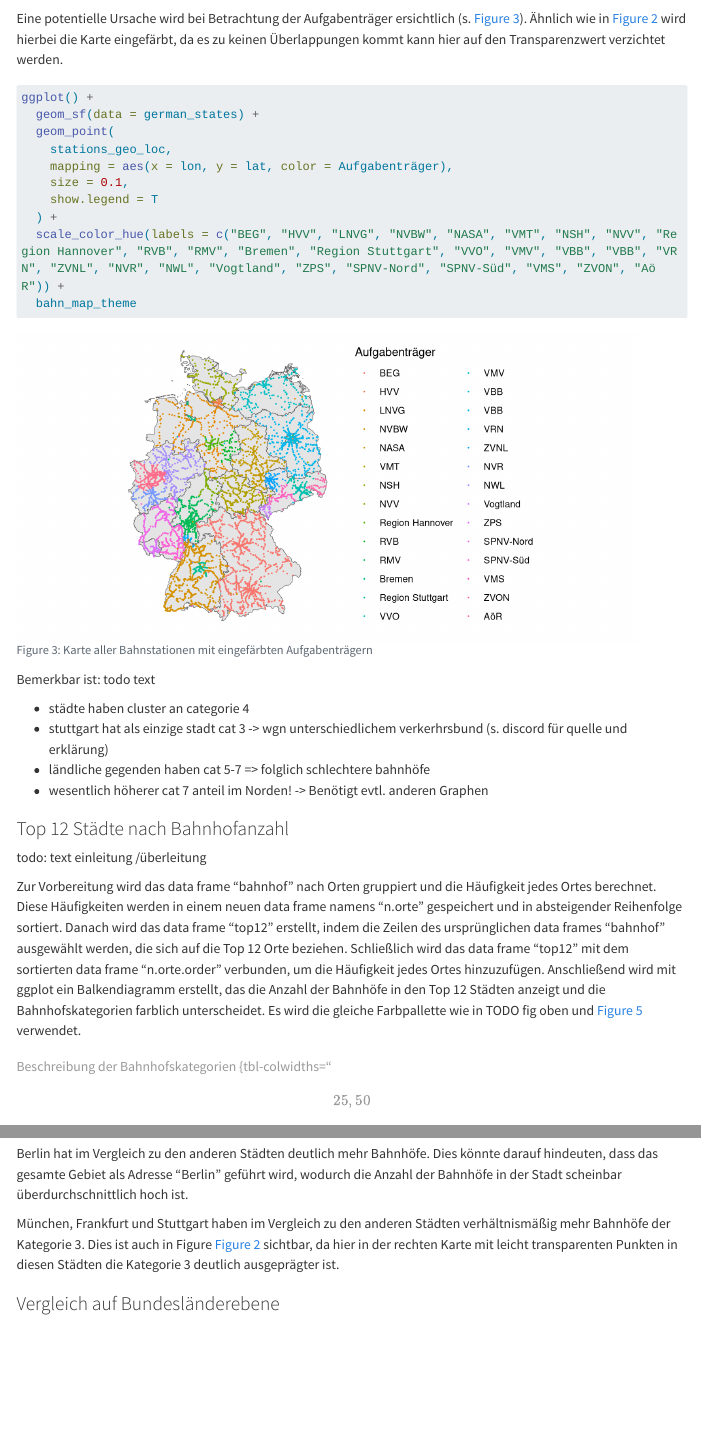
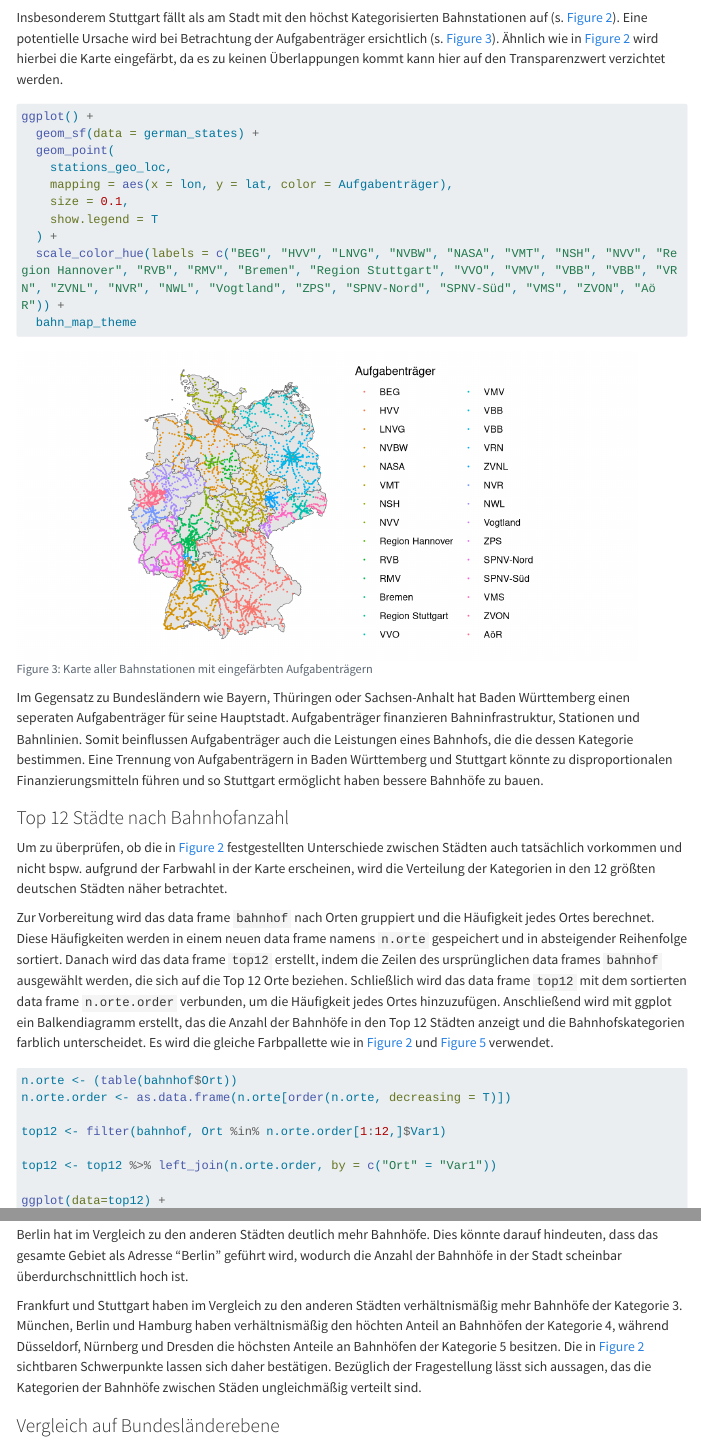
Before and after one commit to grossamos/bahnhof-big-data, a Quarto document (dokumentation.qmd): the page in a window 1100 px wide, from 4360 px down before the commit and from 4700 px down after it, and a second part further down, joined at a grey line. Rendered offline with R 4.5, knitr and Pandoc in place of Quarto, with nearby package versions; some code elsewhere in the file could not run offline; menus at the side of the page are left out; long lines of code are wrapped.

Commit message:
ich mag rechtschreibung nicht

````diff
--- a/dokumentation.qmd
+++ b/dokumentation.qmd
@@ -247,6 +259,7 @@ ggplot() +
 
 Besonders im Vergleich der Größeren Städte fällt auf, dass nicht alle Bahnhofscluster gleich eingefärbt sind. So ist bspw. Stuttgart grün (Kategorie 3), Nürnberg rot (Kategorie 5) und München gelb (Kategorie 4). Im Umkehrschluss bedeutet das, dass bestimmte Städte bessere und kostenintensivere Bahnhofsinfrastruktuktur erhalten als andere (mehr dazu in @sec-bahnhofsanzahl).
 
+Insbesonderem Stuttgart fällt als am Stadt mit den höchst Kategorisierten Bahnstationen auf (s. @fig-colored-station-map).
 Eine potentielle Ursache wird bei Betrachtung der Aufgabenträger ersichtlich (s. @fig-colored-station-map-responsible). Ähnlich wie in @fig-colored-station-map wird hierbei die Karte eingefärbt, da es zu keinen Überlappungen kommt kann hier auf den Transparenzwert verzichtet werden.
 
 ```{r}
@@ -265,17 +278,14 @@ ggplot() +
   bahn_map_theme
 ```
 
-Bemerkbar ist: todo text
-
--   städte haben cluster an categorie 4
--   stuttgart hat als einzige stadt cat 3 -\> wgn unterschiedlichem verkerhrsbund (s. discord für quelle und erklärung)
--   ländliche gegenden haben cat 5-7 =\> folglich schlechtere bahnhöfe
--   wesentlich höherer cat 7 anteil im Norden! -\> Benötigt evtl. anderen Graphen
+Im Gegensatz zu Bundesländern wie Bayern, Thüringen oder Sachsen-Anhalt hat Baden Württemberg einen seperaten Aufgabenträger für seine Hauptstadt.
+Aufgabenträger finanzieren Bahninfrastruktur, Stationen und Bahnlinien.
+Somit beinflussen Aufgabenträger auch die Leistungen eines Bahnhofs, die die dessen Kategorie bestimmen.
+Eine Trennung von Aufgabenträgern in Baden Württemberg und Stuttgart könnte zu disproportionalen Finanzierungsmitteln führen und so Stuttgart ermöglicht haben bessere Bahnhöfe zu bauen.
+<!-- An Beispielen wie Dresdenn zeigt sich jedoch, dass eine solche Trennung nicht zwangshaft zu der eben vermuteten disproportionalen Finanzierung führen muss. -->
 
 ### Top 12 Städte nach Bahnhofanzahl {#sec-bahnhofsanzahl}
 
-<!-- warum top12? -->
+Um zu überprüfen, ob die in @fig-colored-station-map festgestellten Unterschiede zwischen Städten auch tatsächlich vorkommen und nicht bspw. aufgrund der Farbwahl in der Karte erscheinen, wird die Verteilung der Kategorien in den 12 größten deutschen Städten näher betrachtet.
 
-todo: text einleitung /überleitung
-
-Zur Vorbereitung wird das data frame "bahnhof" nach Orten gruppiert und die Häufigkeit jedes Ortes berechnet. Diese Häufigkeiten werden in einem neuen data frame namens "n.orte" gespeichert und in absteigender Reihenfolge sortiert. Danach wird das data frame "top12" erstellt, indem die Zeilen des ursprünglichen data frames "bahnhof" ausgewählt werden, die sich auf die Top 12 Orte beziehen. Schließlich wird das data frame "top12" mit dem sortierten data frame "n.orte.order" verbunden, um die Häufigkeit jedes Ortes hinzuzufügen. Anschließend wird mit ggplot ein Balkendiagramm erstellt, das die Anzahl der Bahnhöfe in den Top 12 Städten anzeigt und die Bahnhofskategorien farblich unterscheidet. Es wird die gleiche Farbpallette wie in TODO fig oben und @fig-bar-bundeslander verwendet.
+Zur Vorbereitung wird das data frame `bahnhof` nach Orten gruppiert und die Häufigkeit jedes Ortes berechnet. Diese Häufigkeiten werden in einem neuen data frame namens `n.orte` gespeichert und in absteigender Reihenfolge sortiert. Danach wird das data frame `top12` erstellt, indem die Zeilen des ursprünglichen data frames `bahnhof` ausgewählt werden, die sich auf die Top 12 Orte beziehen. Schließlich wird das data frame `top12` mit dem sortierten data frame `n.orte.order` verbunden, um die Häufigkeit jedes Ortes hinzuzufügen. Anschließend wird mit ggplot ein Balkendiagramm erstellt, das die Anzahl der Bahnhöfe in den Top 12 Städten anzeigt und die Bahnhofskategorien farblich unterscheidet. Es wird die gleiche Farbpallette wie in @fig-colored-station-map und @fig-bar-bundeslander verwendet.
@@ -335,7 +333,10 @@ An @fig-top12 lassen sich folgende Erkenntnisse ableiten:
 
 Berlin hat im Vergleich zu den anderen Städten deutlich mehr Bahnhöfe. Dies könnte darauf hindeuten, dass das gesamte Gebiet als Adresse "Berlin" geführt wird, wodurch die Anzahl der Bahnhöfe in der Stadt scheinbar überdurchschnittlich hoch ist.
 
-München, Frankfurt und Stuttgart haben im Vergleich zu den anderen Städten verhältnismäßig mehr Bahnhöfe der Kategorie 3. Dies ist auch in Figure @fig-colored-station-map sichtbar, da hier in der rechten Karte mit leicht transparenten Punkten in diesen Städten die Kategorie 3 deutlich ausgeprägter ist.
+Frankfurt und Stuttgart haben im Vergleich zu den anderen Städten verhältnismäßig mehr Bahnhöfe der Kategorie 3.
+München, Berlin und Hamburg haben verhältnismäßig den höchten Anteil an Bahnhöfen der Kategorie 4, während Düsseldorf, Nürnberg und Dresden die höchsten Anteile an Bahnhöfen der Kategorie 5 besitzen.
+Die in @fig-colored-station-map sichtbaren Schwerpunkte lassen sich daher bestätigen.
+Bezüglich der Fragestellung lässt sich aussagen, das die Kategorien der Bahnhöfe zwischen Städen ungleichmäßig verteilt sind.
 
 ### Vergleich auf Bundesländerebene
 
````
Also changed, not shown: dokumentation.qmd (24 more changed lines).
